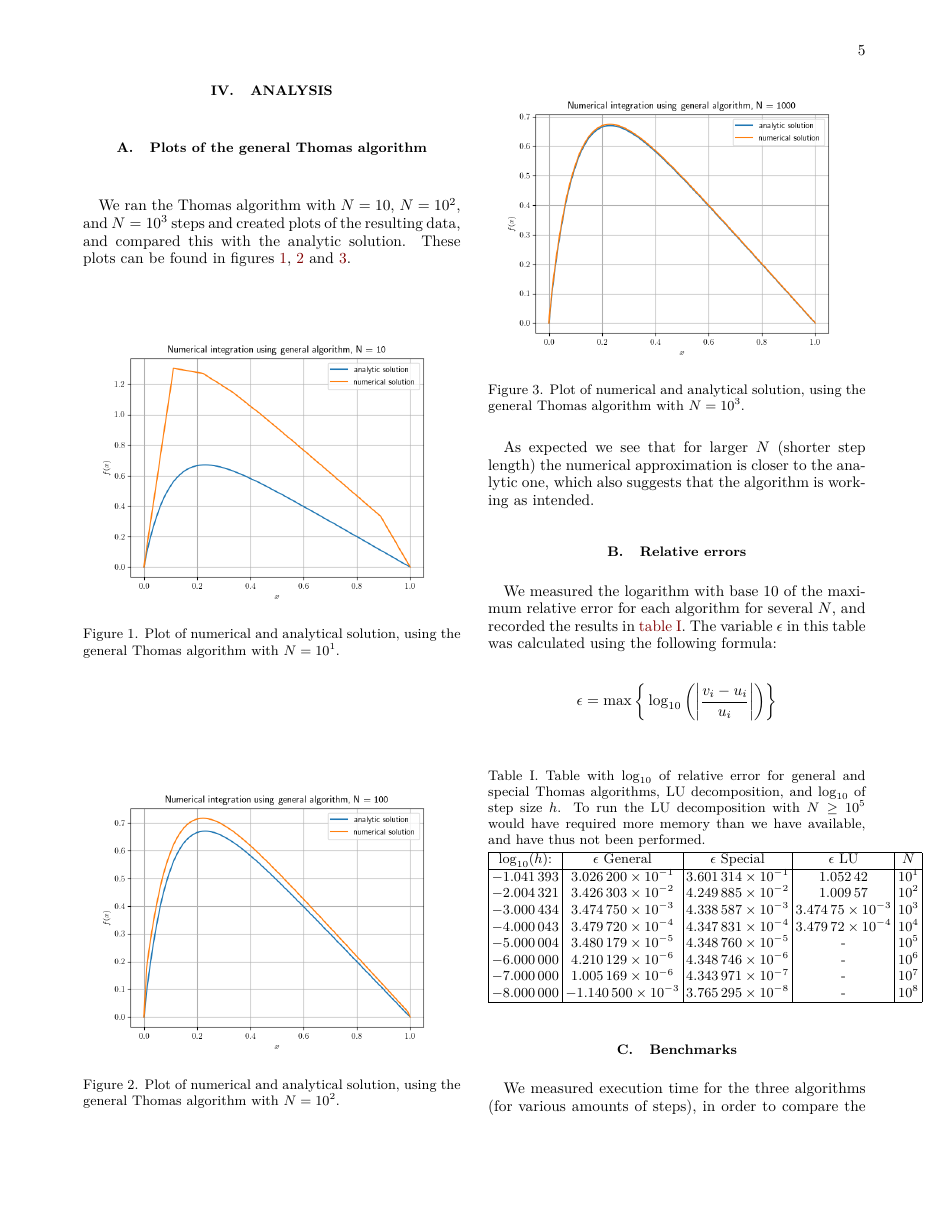
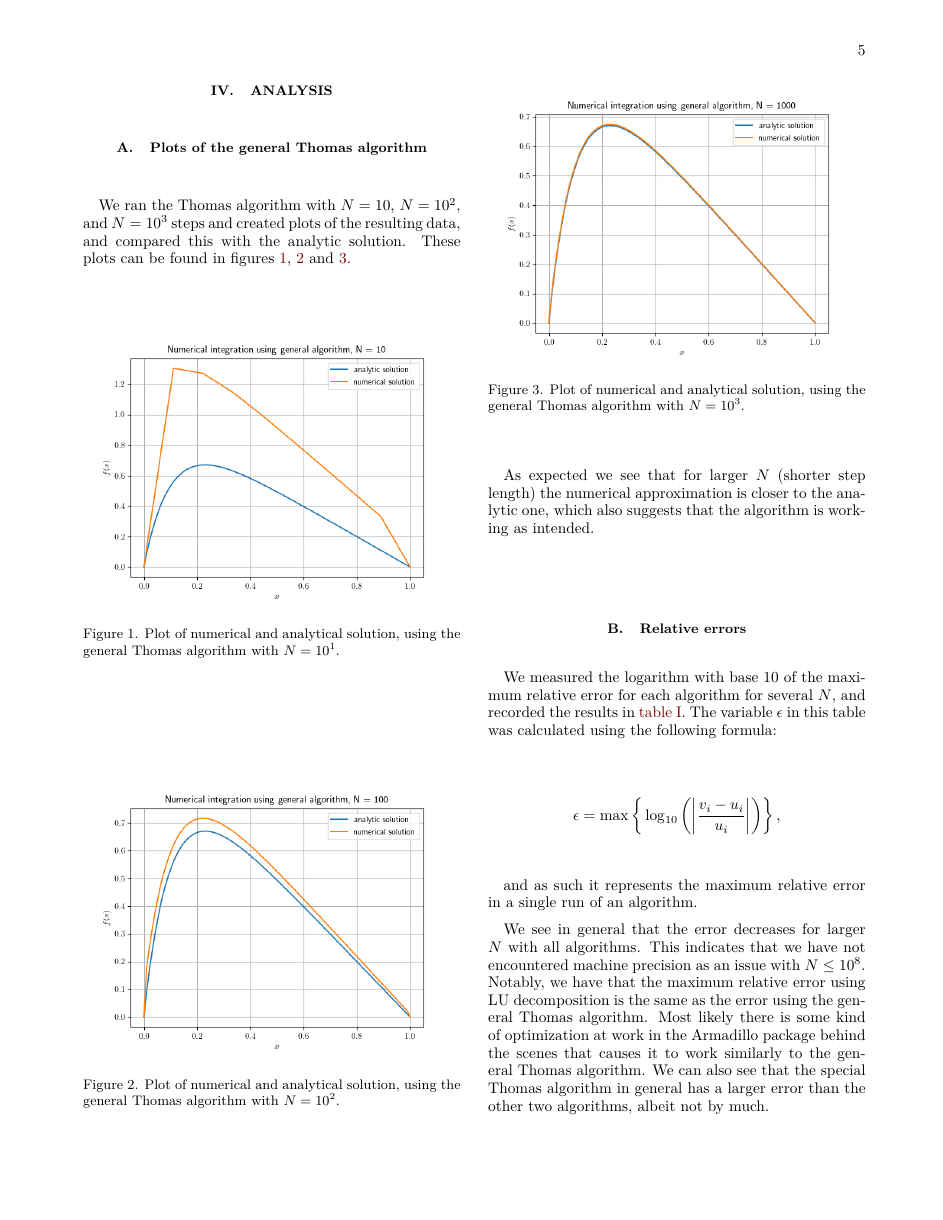
Before and after one commit to FunkMarvel/FYS3150_Project_1, a LaTeX paper (doc/Project_1_FYS3150.tex): page 5 of 6. The pictures show the PDF file doc/Project_1_FYS3150.pdf that the author committed with the source.

Commit message:
Added more to analysis

```diff
--- a/doc/Project_1_FYS3150.tex
+++ b/doc/Project_1_FYS3150.tex
@@ -536,7 +536,9 @@ We measured the logarithm with base 10 of the maximum relative error for each al
 \epsilon &= \max\bigg\{\log_{10} \bigg( \bigg| \frac{v_i-u_i}{u_i} \bigg| \bigg)\bigg\} \, ,
 \end{align*}
 
-and as such it indicates the maximum relative error in a single run of an algorithm.
+and as such it represents the maximum relative error in a single run of an algorithm.
+
+We see in general that the error decreases for larger $N$ with all algorithms. This indicates that we have not encountered machine precision as an issue with $N \leq 10^8$. Notably, we have that the maximum relative error using LU decomposition is the same as the error using the general Thomas algorithm. Most likely there is some kind of optimization at work in the Armadillo package behind the scenes that causes it to work similarly to the general Thomas algorithm. We can also see that the special Thomas algorithm in general has a larger error than the other two algorithms, albeit not by much.
 
 
 \begin{table}[H]
@@ -546,10 +548,10 @@ and as such it indicates the maximum relative error in a single run of an algori
 	\begin{tabular}{|c|c|c|c|c|}
 	\hline
 		\(\log_{10}(h)\): & \(\epsilon\) General & \(\epsilon\) Special & \(\epsilon\) LU & \(N\) \\\hline
-		\(\num{-1.041393e+00}\) & \(\num{3.026200e-01}\) & \(\num{3.601314e-01}\) & \(\num{1.05242e+00}\) & \(10^{1}\) \\
-		\(\num{-2.004321e+00}\) & \(\num{3.426303e-02}\) & \(\num{4.249885e-02}\) & \(\num{1.00957e+00}\) & \(10^{2}\) \\
-		\(\num{-3.000434e+00}\) & \(\num{3.474750e-03}\) & \(\num{4.338587e-03}\) & \(\num{3.47475e-03}\) & \(10^{3}\) \\
-		\(\num{-4.000043e+00}\) & \(\num{3.479720e-04}\) & \(\num{4.347831e-04}\) & \(\num{3.47972e-04}\) & \(10^{4}\) \\
+		\(\num{-1.041393e+00}\) & \(\num{3.026200e-01}\) & \(\num{3.601314e-01}\) & \(\num{3.026200e-01}\) & \(10^{1}\) \\
+		\(\num{-2.004321e+00}\) & \(\num{3.426303e-02}\) & \(\num{4.249885e-02}\) & \(\num{3.426303e-02}\) & \(10^{2}\) \\
+		\(\num{-3.000434e+00}\) & \(\num{3.474750e-03}\) & \(\num{4.338587e-03}\) & \(\num{3.474750e-03}\) & \(10^{3}\) \\
+		\(\num{-4.000043e+00}\) & \(\num{3.479720e-04}\) & \(\num{4.347831e-04}\) & \(\num{3.479720e-04}\) & \(10^{4}\) \\
 		\(\num{-5.000004e+00}\) & \(\num{3.480179e-05}\) & \(\num{4.348760e-05}\) & - & \(10^{5}\) \\
 		\(\num{-6.000000e+00}\) & \(\num{4.210129e-06}\) & \(\num{4.348746e-06}\) & - & \(10^{6}\) \\
 		\(\num{-7.000000e+00}\) & \(\num{1.005169e-06}\) & \(\num{4.343971e-07}\) & - & \(10^{7}\) \\
```
Also changed, not shown: doc/Project_1_FYS3150.pdf.
